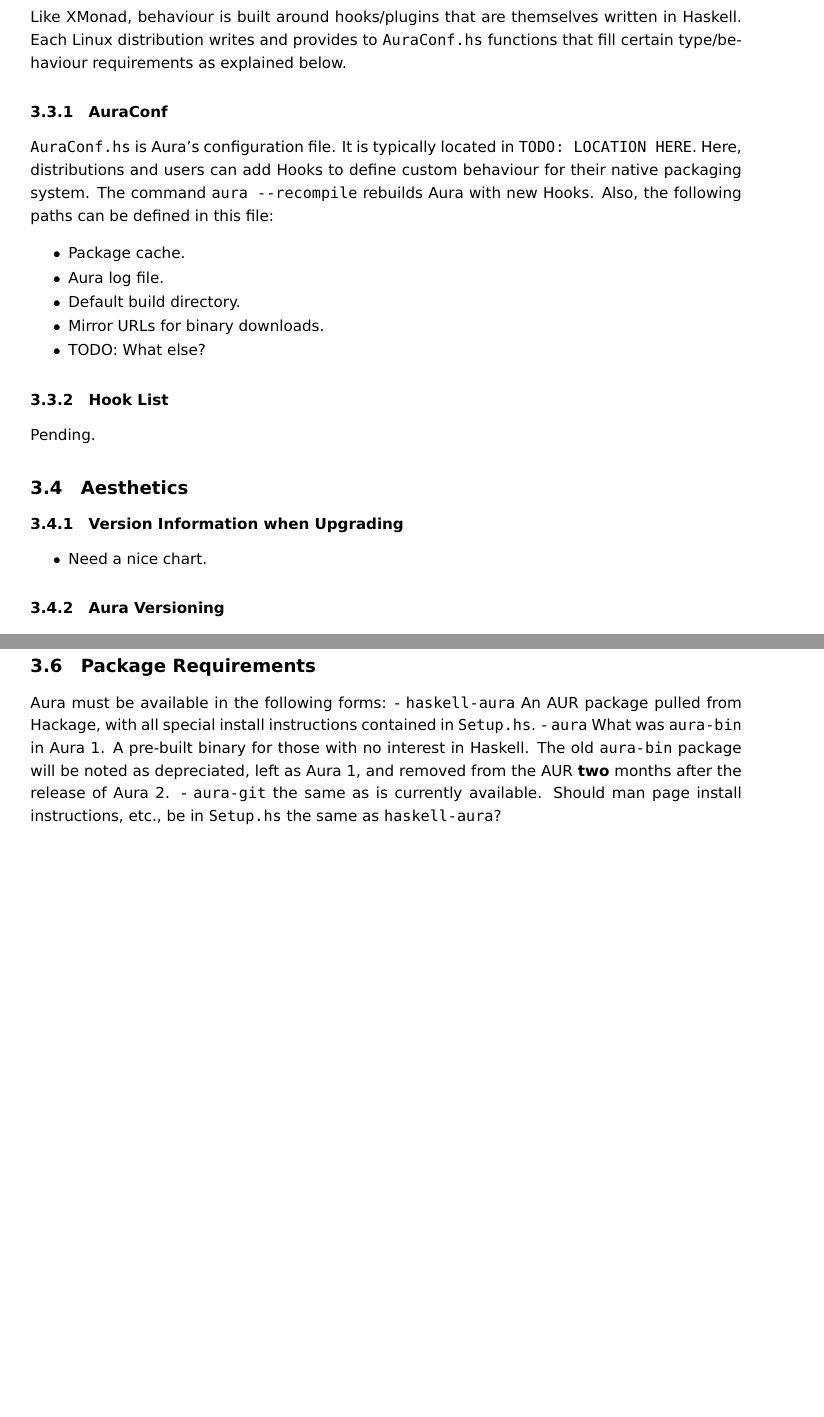
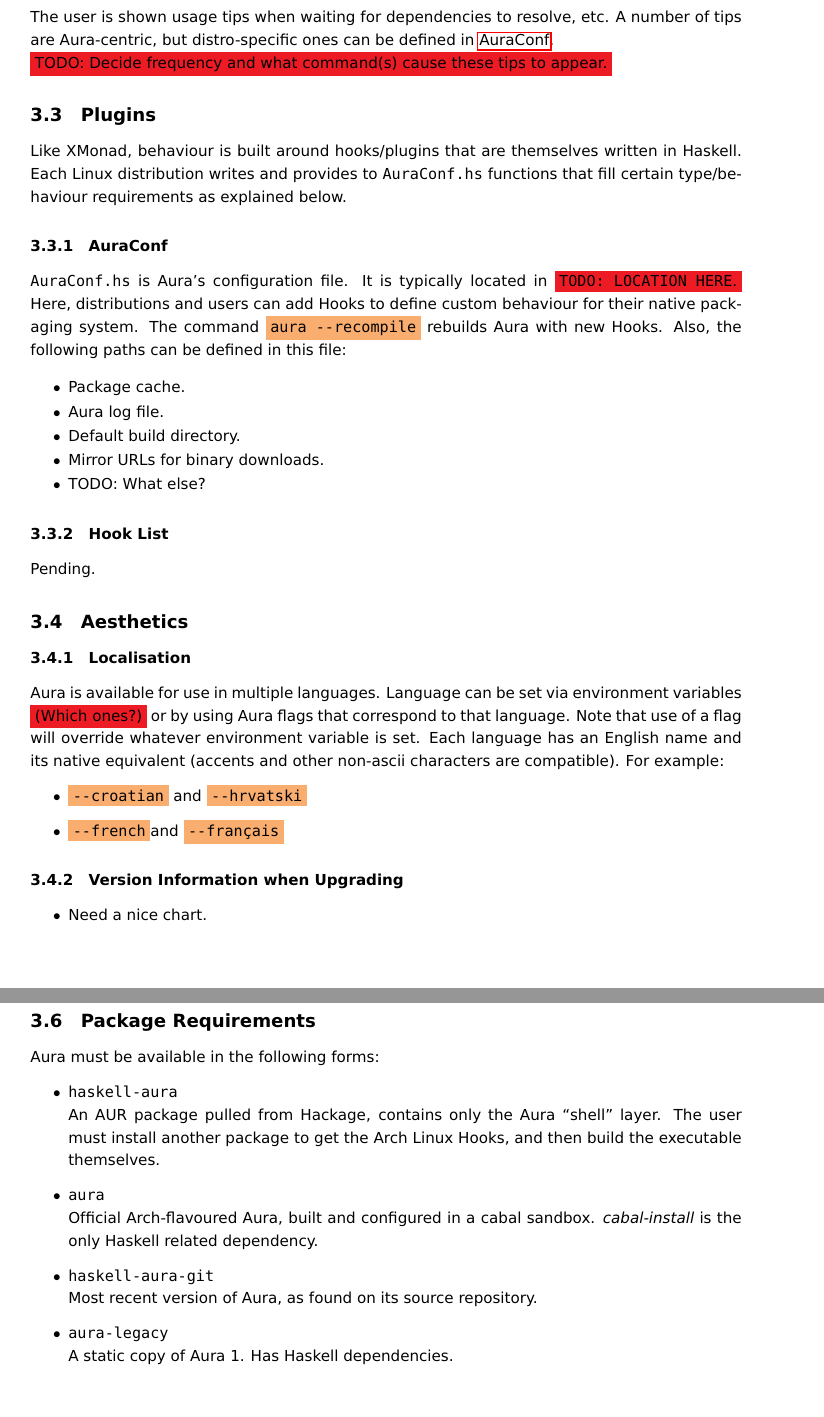
Before and after one commit to fosskers/aura, a LaTeX document (aura2-design.tex): two parts of pages 7 and 8 of 9 before the commit and two parts of pages 7 and 8 of 10 after it, joined at a grey line, cut at the place of the change, the shorter picture padded with empty space. Compiled offline with pdfLaTeX.

Commit message:
Added Usage Tips and tweaked Packaging reqs

```diff
--- a/aura2-design.tex
+++ b/aura2-design.tex
@@ -451 +449,9 @@
 
+\subsubsection{Usage Tips}
+The user is shown usage tips when waiting for dependencies to resolve, etc.
+A number of tips are Aura-centric, but distro-specific ones can be defined
+in \hyperref[auraconf]{AuraConf}.\\
+\colorbox{Red}{TODO: Decide frequency and what command(s) cause these
+tips to appear.}
+
+% === %
@@ -459,17 +458,17 @@
 
 \subsection{Plugins}\label{plugins}
-
 Like XMonad, behaviour is built around hooks/plugins that are themselves
 written in Haskell. Each Linux distribution writes and provides to
 \texttt{AuraConf.hs} functions that fill certain type/behaviour
 requirements as explained below.
 
 \subsubsection{AuraConf}\label{auraconf}
-
 \texttt{AuraConf.hs} is Aura's configuration file. It is typically
-located in \texttt{TODO: LOCATION HERE}. Here, distributions and users
+located in \colorbox{Red}{\texttt{TODO: LOCATION HERE}.} Here, distributions
+and users
 can add Hooks to define custom behaviour for their native packaging
-system. The command \texttt{aura -\/-recompile} rebuilds Aura with new
+system. The command \colorbox{Apricot}{\texttt{aura -\/-recompile}}
+rebuilds Aura with new
 Hooks. Also, the following paths can be defined in this file:
 
 \begin{itemize}
@@ -492,6 +491,21 @@
 
 \subsection{Aesthetics}\label{aesthetics}
 
+\subsubsection{Localisation}
+Aura is available for use in multiple languages. Language can be set
+via environment variables \colorbox{Red}{(Which ones?)} or by using
+Aura flags that correspond to that language. Note that use of a flag
+will override whatever environment variable is set. Each language has an
+English name and its native equivalent (accents and other non-ascii characters
+are compatible). For example:
+\begin{itemize}
+  \item \colorbox{Apricot}{\texttt{-\/-croatian}} and
+    \colorbox{Apricot}{\texttt{-\/-hrvatski}}
+  \item \colorbox{Apricot}{\texttt{-\/-french}}and
+    \colorbox{Apricot}{\texttt{-\/-français}}
+% TODO:  \item \colorbox{Apricot}{--japanese} and \colorbox{Apricot}{--日本語}
+\end{itemize}
+
 \subsubsection{Version Information when
 Upgrading}\label{version-information-when-upgrading}
 
@@ -545,16 +549,22 @@
 \href{https://github.com/fosskers/aura/issues/223}{here}.
 
 \subsection{Package Requirements}\label{package-requirements}
+Aura must be available in the following forms:
+\begin{itemize}
+  \item \texttt{haskell-aura}\\
+    An AUR package pulled from Hackage, contains only the Aura ``shell'' layer.
+    The user must install another package to get the Arch Linux Hooks, and
+    then build the executable themselves.
+  \item \texttt{aura}\\ Official Arch-flavoured Aura, built and configured
+    in a cabal sandbox. \emph{cabal-install} is the only Haskell related
+    dependency.
+  \item \texttt{haskell-aura-git}\\ Most recent version of Aura, as found
+    on its source repository.
+  \item \texttt{aura-legacy}\\
+    A static copy of Aura 1. Has Haskell dependencies.
+\end{itemize}
 
-Aura must be available in the following forms: - \texttt{haskell-aura}
-An AUR package pulled from Hackage, with all special install
-instructions contained in \texttt{Setup.hs}. - \texttt{aura} What was
-\texttt{aura-bin} in Aura 1. A pre-built binary for those with no
-interest in Haskell. The old \texttt{aura-bin} package will be noted as
-depreciated, left as Aura 1, and removed from the AUR \textbf{two}
-months after the release of Aura 2. - \texttt{aura-git} the same as is
-currently available. Should man page install instructions, etc., be in
-\texttt{Setup.hs} the same as \texttt{haskell-aura}?
+% === %
 
 \section{Arch Linux Specifics}\label{arch-linux-specifics}
 
```
Also changed, not shown: aura2-design.tex (45 more changed lines).
